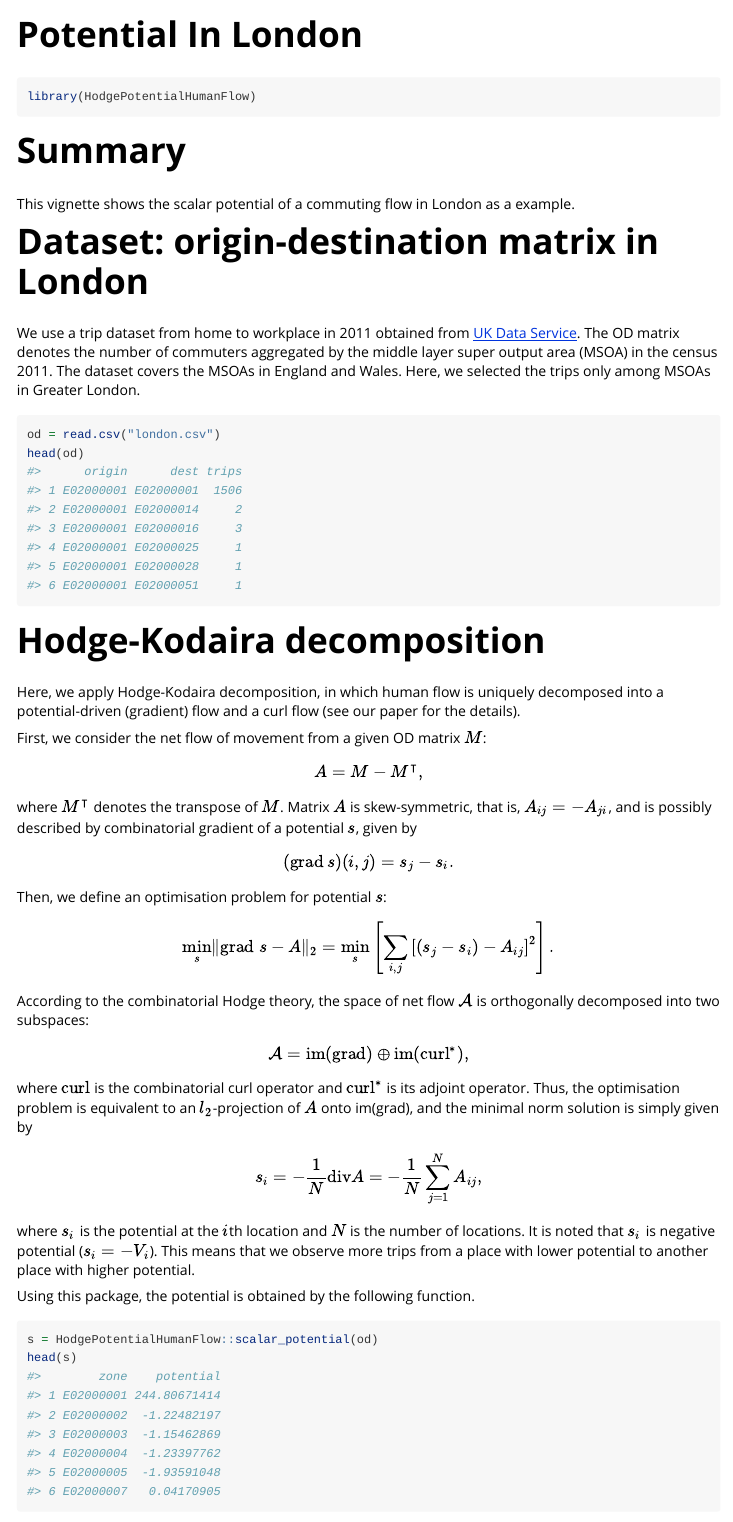
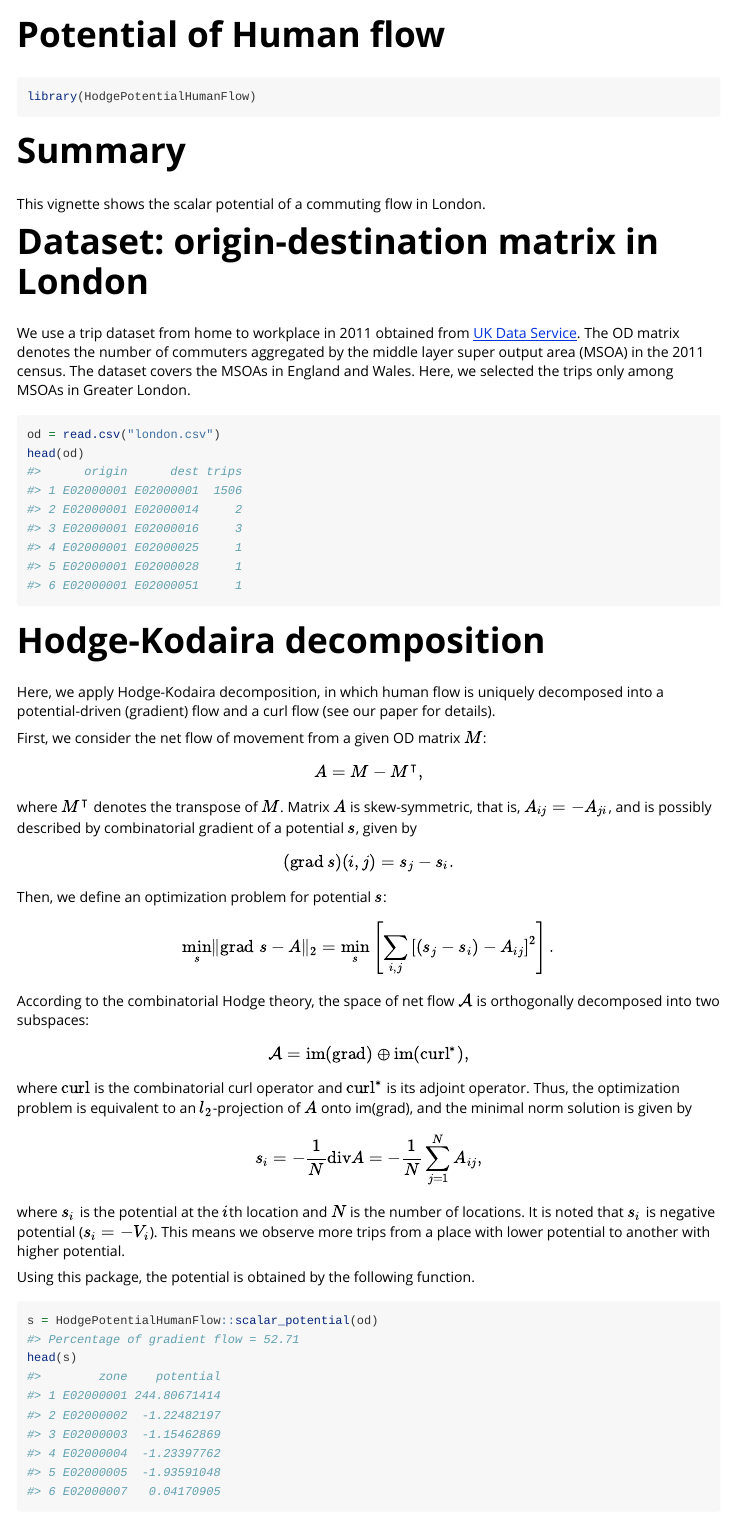
Before and after one commit to TakaakiAokiWork/HodgePotentialHumanFlow, an R Markdown document (vignettes/PotentialInLondon.Rmd): the page in a window 1100 px wide, from its top. The pictures show the output file doc/PotentialInLondon.html that the author committed with the source, opened offline; long lines of code are wrapped.

Commit message:
revised vignette

````diff
--- a/vignettes/PotentialInLondon.Rmd
+++ b/vignettes/PotentialInLondon.Rmd
@@ -1,5 +1,5 @@
 ---
-title: "Potential In London"
+title: "Potential of Human flow"
 output: rmarkdown::html_vignette
 vignette: >
   %\VignetteIndexEntry{PotentialInLondon}
@@ -19,11 +19,11 @@ library(HodgePotentialHumanFlow)
 ```
 
 # Summary
-This vignette shows the scalar potential of a commuting flow in London as a example.
+This vignette shows the scalar potential of a commuting flow in London.
 
 # Dataset: origin-destination matrix in London
 We use a trip dataset from home to workplace in 2011 obtained from [UK Data Service](http://www.nomisweb.co.uk/census/2011/wu03EW).
-The OD matrix denotes the number of commuters aggregated by the middle layer super output area (MSOA) in the census 2011.
+The OD matrix denotes the number of commuters aggregated by the middle layer super output area (MSOA) in the 2011 census.
 The dataset covers the MSOAs in England and Wales.
 Here, we selected the trips only among MSOAs in Greater London.
 ```{r}
@@ -32,7 +32,7 @@ head(od)
 ```
 
 # Hodge-Kodaira decomposition
-Here, we apply Hodge-Kodaira decomposition, in which human flow is uniquely decomposed into a potential-driven (gradient) flow and a curl flow (see our paper for the details).
+Here, we apply Hodge-Kodaira decomposition, in which human flow is uniquely decomposed into a potential-driven (gradient) flow and a curl flow (see our paper for details).
 
 First, we consider the net flow of movement from a given  OD matrix $M$:
 $$
@@ -45,7 +45,7 @@ $$
   (\text{grad}\, s)(i, j) =  s_j-s_i.
 $$
 
-Then, we define an optimisation problem for potential $s$:
+Then, we define an optimization problem for potential $s$:
 \begin{equation}
   \min_s  \lVert   \text{grad}\ s - A \rVert_2 = \min_s \left[ \sum_{i,j} \left[ (s_j - s_i) - A_{ij} \right]^2 \right]. \label{eq:optimization_problem}
 \end{equation}
@@ -54,14 +54,14 @@ According to the combinatorial Hodge theory, the space of net flow $\mathcal{A}$
   \mathcal{A}  = \text{im}(\text{grad})  \oplus \text{im}(\text{curl}^*),
 \end{equation}
 where $\text{curl}$ is the combinatorial curl operator and $\text{curl}^*$ is its adjoint operator.
-Thus, the optimisation problem is equivalent to an $l_2$-projection of $A$ onto im(grad),
-and the minimal norm solution is simply given by
+Thus, the optimization problem is equivalent to an $l_2$-projection of $A$ onto im(grad),
+and the minimal norm solution is given by
 \begin{equation}
   s_i = -\frac{1}{N} \text{div} A = - \frac{1}{N} \sum_{j=1}^N A_{ij}, \label{eq:potential}
 \end{equation}
 where $s_i$ is the potential at the $i$th location and $N$ is the number of locations.
 It is noted that $s_i$ is negative potential ($s_i=-V_i$).
-This means that we observe more trips from a place with lower potential to another place with higher potential.
+This means we observe more trips from a place with lower potential to another with higher potential.
 
 Using this package, the potential is obtained by the following function.
 ```{r}
````
Also changed, not shown: doc/PotentialInLondon.html, vignettes/PotentialInLondon.Rmd (2 more changed lines).
